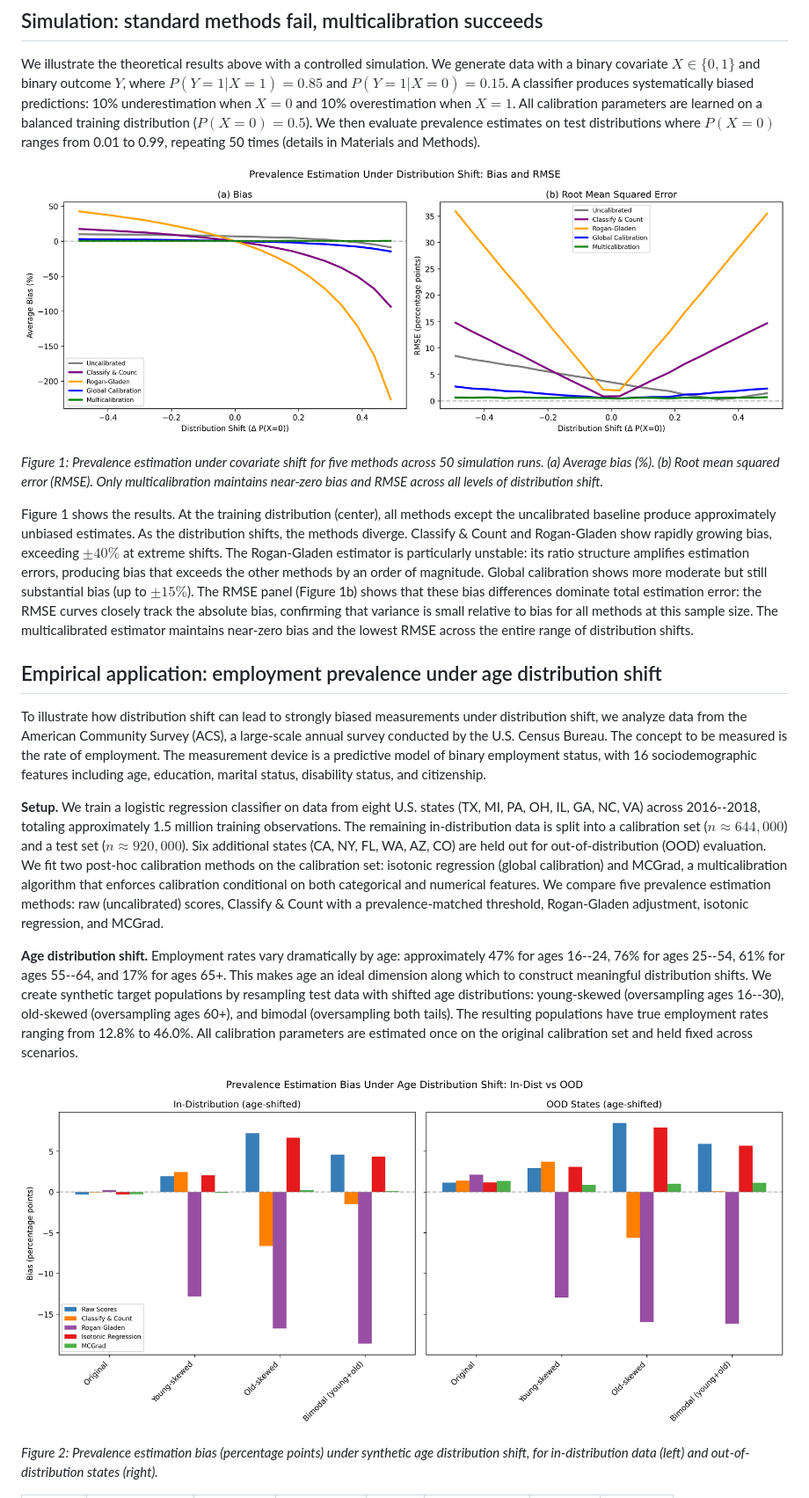
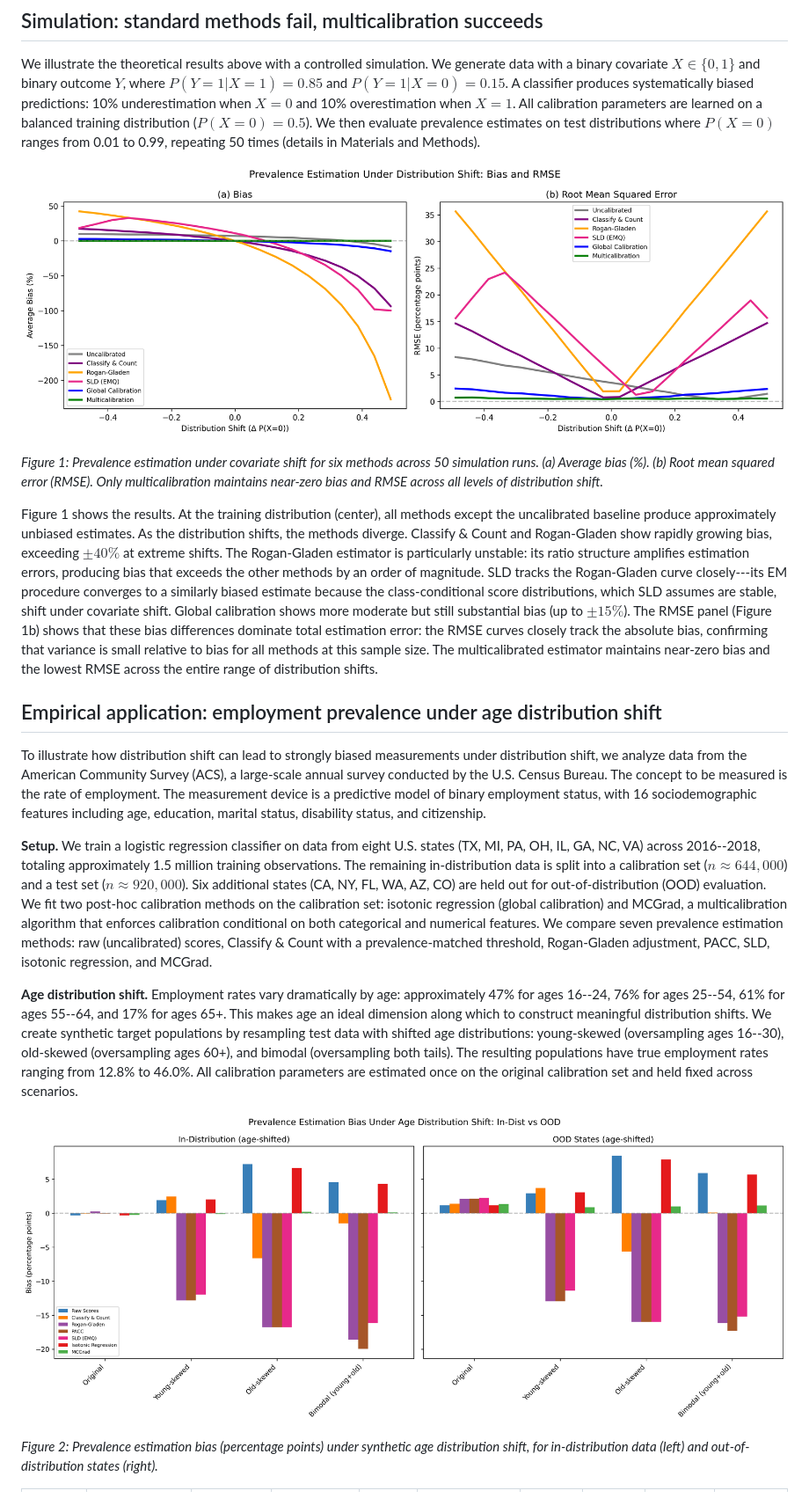
Before and after one commit to facebookresearch/multicalibrated_llm_measurement, a Markdown page: paper/paper.md, the part around the change printed below. Shown: that part at 88% size. Drawn GitHub-style; pictures changed too: paper/images/figure2_acs_age_shift.png, paper/images/figure_multicalibration_comparison.png.

```diff
--- a/paper/paper.md
+++ b/paper/paper.md
@@ -65,15 +65,15 @@ We illustrate the theoretical results above with a controlled simulation. We gen
 
 ![Figure 1](images/figure_multicalibration_comparison.png)
 
-*Figure 1: Prevalence estimation under covariate shift for five methods across 50 simulation runs. (a) Average bias (%). (b) Root mean squared error (RMSE). Only multicalibration maintains near-zero bias and RMSE across all levels of distribution shift.*
+*Figure 1: Prevalence estimation under covariate shift for six methods across 50 simulation runs. (a) Average bias (%). (b) Root mean squared error (RMSE). Only multicalibration maintains near-zero bias and RMSE across all levels of distribution shift.*
 
-Figure 1 shows the results. At the training distribution (center), all methods except the uncalibrated baseline produce approximately unbiased estimates. As the distribution shifts, the methods diverge. Classify & Count and Rogan-Gladen show rapidly growing bias, exceeding $\pm40\%$ at extreme shifts. The Rogan-Gladen estimator is particularly unstable: its ratio structure amplifies estimation errors, producing bias that exceeds the other methods by an order of magnitude. Global calibration shows more moderate but still substantial bias (up to $\pm15\%$). The RMSE panel (Figure 1b) shows that these bias differences dominate total estimation error: the RMSE curves closely track the absolute bias, confirming that variance is small relative to bias for all methods at this sample size. The multicalibrated estimator maintains near-zero bias and the lowest RMSE across the entire range of distribution shifts.
+Figure 1 shows the results. At the training distribution (center), all methods except the uncalibrated baseline produce approximately unbiased estimates. As the distribution shifts, the methods diverge. Classify & Count and Rogan-Gladen show rapidly growing bias, exceeding $\pm40\%$ at extreme shifts. The Rogan-Gladen estimator is particularly unstable: its ratio structure amplifies estimation errors, producing bias that exceeds the other methods by an order of magnitude. SLD tracks the Rogan-Gladen curve closely---its EM procedure converges to a similarly biased estimate because the class-conditional score distributions, which SLD assumes are stable, shift under covariate shift. Global calibration shows more moderate but still substantial bias (up to $\pm15\%$). The RMSE panel (Figure 1b) shows that these bias differences dominate total estimation error: the RMSE curves closely track the absolute bias, confirming that variance is small relative to bias for all methods at this sample size. The multicalibrated estimator maintains near-zero bias and the lowest RMSE across the entire range of distribution shifts.
 
 ## Empirical application: employment prevalence under age distribution shift
 
 To illustrate how distribution shift can lead to strongly biased measurements under distribution shift, we analyze data from the American Community Survey (ACS), a large-scale annual survey conducted by the U.S. Census Bureau. The concept to be measured is the rate of employment. The measurement device is a predictive model of binary employment status, with 16 sociodemographic features including age, education, marital status, disability status, and citizenship.
 
-**Setup.** We train a logistic regression classifier on data from eight U.S. states (TX, MI, PA, OH, IL, GA, NC, VA) across 2016--2018, totaling approximately 1.5 million training observations. The remaining in-distribution data is split into a calibration set ($n \approx 644{,}000$) and a test set ($n \approx 920{,}000$). Six additional states (CA, NY, FL, WA, AZ, CO) are held out for out-of-distribution (OOD) evaluation. We fit two post-hoc calibration methods on the calibration set: isotonic regression (global calibration) and MCGrad, a multicalibration algorithm that enforces calibration conditional on both categorical and numerical features. We compare five prevalence estimation methods: raw (uncalibrated) scores, Classify & Count with a prevalence-matched threshold, Rogan-Gladen adjustment, isotonic regression, and MCGrad.
+**Setup.** We train a logistic regression classifier on data from eight U.S. states (TX, MI, PA, OH, IL, GA, NC, VA) across 2016--2018, totaling approximately 1.5 million training observations. The remaining in-distribution data is split into a calibration set ($n \approx 644{,}000$) and a test set ($n \approx 920{,}000$). Six additional states (CA, NY, FL, WA, AZ, CO) are held out for out-of-distribution (OOD) evaluation. We fit two post-hoc calibration methods on the calibration set: isotonic regression (global calibration) and MCGrad, a multicalibration algorithm that enforces calibration conditional on both categorical and numerical features. We compare seven prevalence estimation methods: raw (uncalibrated) scores, Classify & Count with a prevalence-matched threshold, Rogan-Gladen adjustment, PACC, SLD, isotonic regression, and MCGrad.
 
 **Age distribution shift.** Employment rates vary dramatically by age: approximately 47% for ages 16--24, 76% for ages 25--54, 61% for ages 55--64, and 17% for ages 65+. This makes age an ideal dimension along which to construct meaningful distribution shifts. We create synthetic target populations by resampling test data with shifted age distributions: young-skewed (oversampling ages 16--30), old-skewed (oversampling ages 60+), and bimodal (oversampling both tails). The resulting populations have true employment rates ranging from 12.8% to 46.0%. All calibration parameters are estimated once on the original calibration set and held fixed across scenarios.
 
```
Also changed, not shown: other parts of paper/paper.md (+15 -15 lines), 4 other files.
